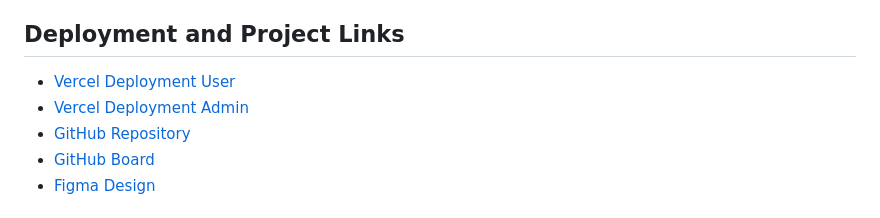
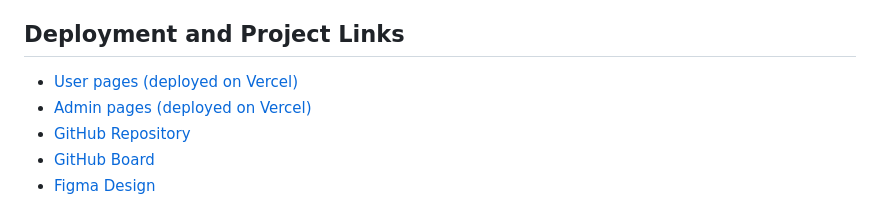
Before and after one commit to IngridOrnum/project-exam-1-blog, a Markdown page: README.md, the part around the change. Rendered like a GitHub page.

```diff
--- a/README.md
+++ b/README.md
@@ -47,8 +47,8 @@ For further development of this blog, I would like to add folloging features:
 * Preview of the blog post before creating post on admin pages.
 
 ## Deployment and Project Links
-* [Vercel Deployment User](https://project-exam-1-blog.vercel.app/user/index.html)
-* [Vercel Deployment Admin](https://project-exam-1-blog.vercel.app/admin/account/login.html)
+* [User pages (deployed on Vercel)](https://project-exam-1-blog.vercel.app/user/index.html)
+* [Admin pages (deployed on Vercel)](https://project-exam-1-blog.vercel.app/admin/account/login.html)
 * [GitHub Repository](https://github.com/IngridOrnum/project-exam-1-blog)
 * [GitHub Board](https://github.com/users/IngridOrnum/projects/11/views/1)
 * [Figma Design](https://www.figma.com/design/h2OCILAUmPbyg0Pa2o1TzH/Exam-Project-1?node-id=1%3A5&t=MMt9nOGpAecWT2rN-1)
```
